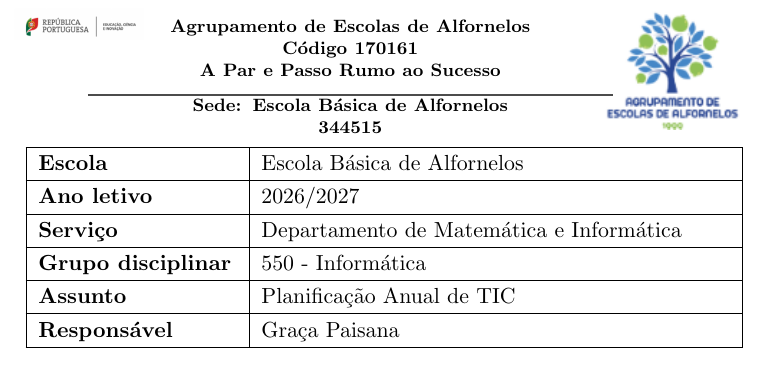
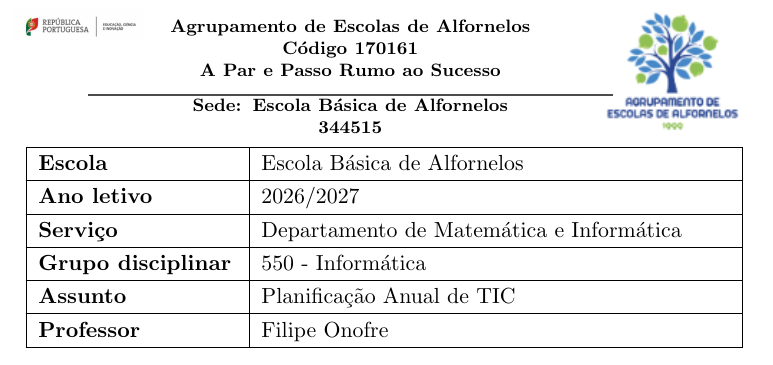
Before and after one commit to TwistedMaze/SchoolStuff, a LaTeX document (2627/Planificacoes/planificação_anual_tic_7.tex): part of the page, cut so that both start at the same text. Compiled offline with pdfLaTeX.

Commit message:
updated document header

```diff
--- a/2627/Planificacoes/planificação_anual_tic_7.tex
+++ b/2627/Planificacoes/planificação_anual_tic_7.tex
@@ -26,7 +26,7 @@ Grupo disciplinar & 550 - Informática \\
 \hline
 Assunto & Planificação Anual de TIC \\
 \hline
-Responsável & Graça Paisana \\
+Professor & Filipe Onofre\\
 \hline
 \end{tabularx}
 
```
Also changed, not shown: 2627/Planificacoes/planificação_anual_tic_7.pdf, 3 other files.
